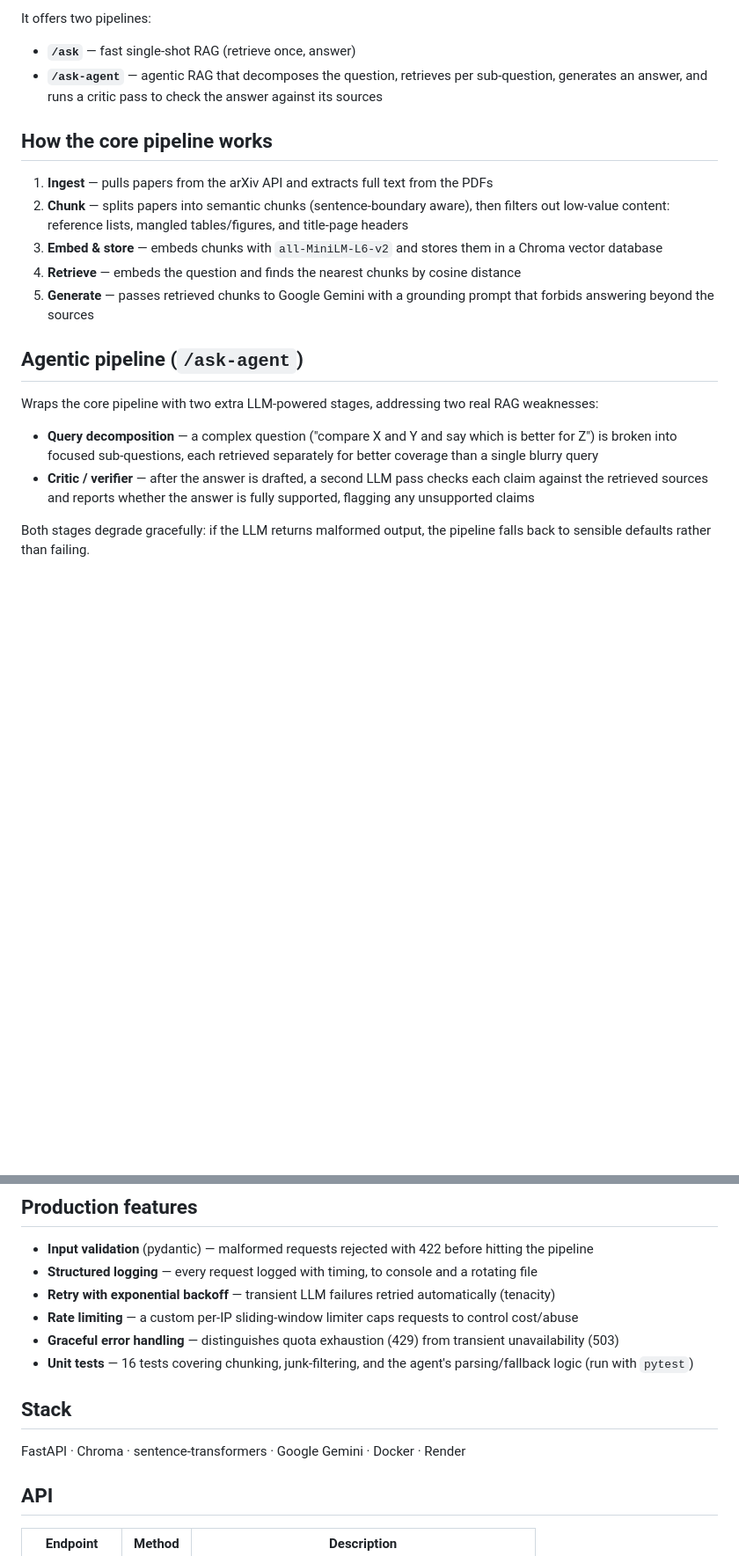
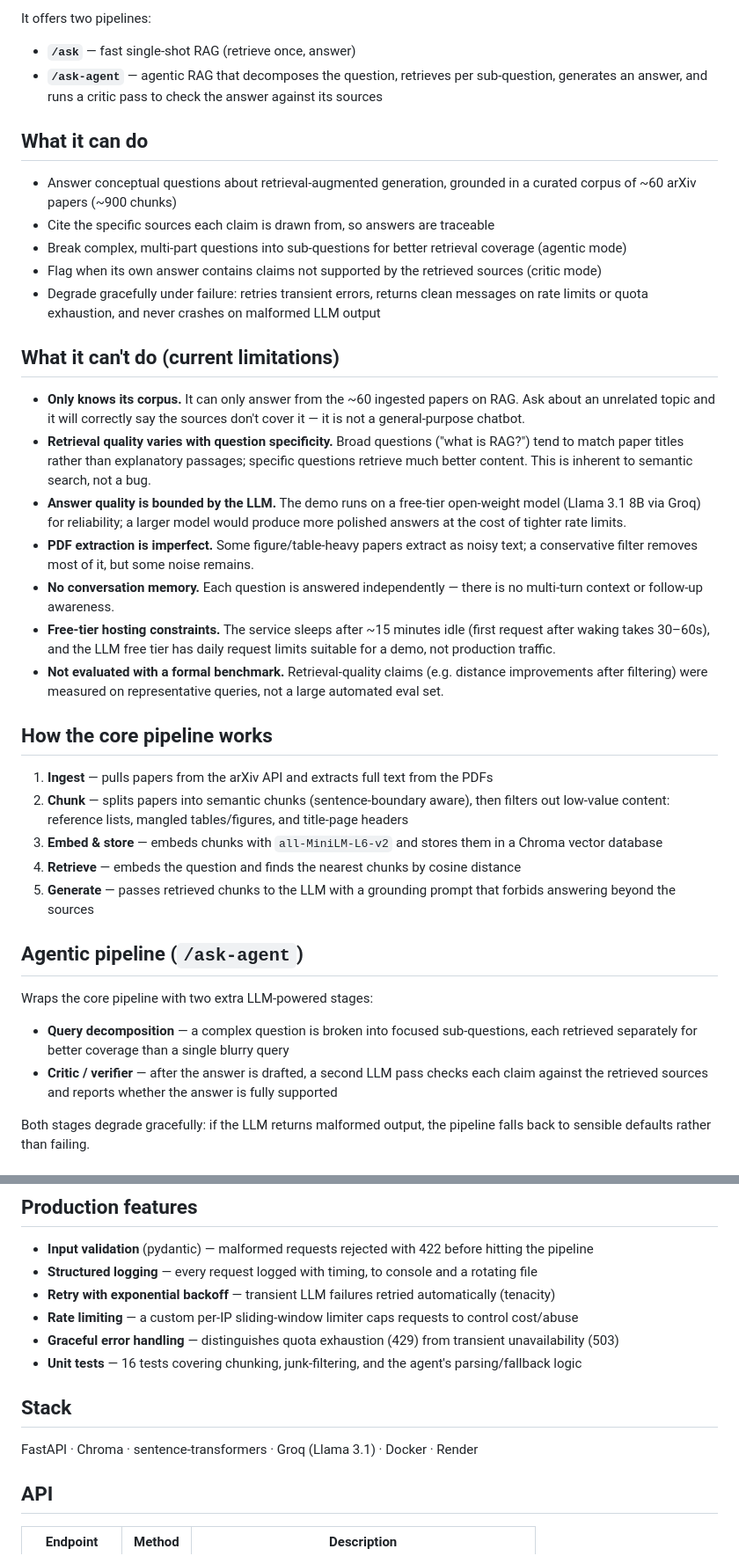
Before and after one commit to abdulla-cc/research-agent-rag, a Markdown page: README.md, 2 parts joined by grey strips. Shown at 88% size. Drawn GitHub-style; blank space fills up the shorter version.

Commit message:
Update README: Groq stack, and honest capabilities/limitations section

```diff
--- a/README.md
+++ b/README.md
@@ -12,20 +12,38 @@ It offers two pipelines:
 - **`/ask`** — fast single-shot RAG (retrieve once, answer)
 - **`/ask-agent`** — agentic RAG that decomposes the question, retrieves per sub-question, generates an answer, and runs a critic pass to check the answer against its sources
 
+## What it can do
+
+- Answer conceptual questions about retrieval-augmented generation, grounded in a curated corpus of ~60 arXiv papers (~900 chunks)
+- Cite the specific sources each claim is drawn from, so answers are traceable
+- Break complex, multi-part questions into sub-questions for better retrieval coverage (agentic mode)
+- Flag when its own answer contains claims not supported by the retrieved sources (critic mode)
+- Degrade gracefully under failure: retries transient errors, returns clean messages on rate limits or quota exhaustion, and never crashes on malformed LLM output
+
+## What it can't do (current limitations)
+
+- **Only knows its corpus.** It can only answer from the ~60 ingested papers on RAG. Ask about an unrelated topic and it will correctly say the sources don't cover it — it is not a general-purpose chatbot.
+- **Retrieval quality varies with question specificity.** Broad questions ("what is RAG?") tend to match paper titles rather than explanatory passages; specific questions retrieve much better content. This is inherent to semantic search, not a bug.
+- **Answer quality is bounded by the LLM.** The demo runs on a free-tier open-weight model (Llama 3.1 8B via Groq) for reliability; a larger model would produce more polished answers at the cost of tighter rate limits.
+- **PDF extraction is imperfect.** Some figure/table-heavy papers extract as noisy text; a conservative filter removes most of it, but some noise remains.
+- **No conversation memory.** Each question is answered independently — there is no multi-turn context or follow-up awareness.
+- **Free-tier hosting constraints.** The service sleeps after ~15 minutes idle (first request after waking takes 30–60s), and the LLM free tier has daily request limits suitable for a demo, not production traffic.
+- **Not evaluated with a formal benchmark.** Retrieval-quality claims (e.g. distance improvements after filtering) were measured on representative queries, not a large automated eval set.
+
 ## How the core pipeline works
 
 1. **Ingest** — pulls papers from the arXiv API and extracts full text from the PDFs
 2. **Chunk** — splits papers into semantic chunks (sentence-boundary aware), then filters out low-value content: reference lists, mangled tables/figures, and title-page headers
 3. **Embed & store** — embeds chunks with `all-MiniLM-L6-v2` and stores them in a Chroma vector database
 4. **Retrieve** — embeds the question and finds the nearest chunks by cosine distance
-5. **Generate** — passes retrieved chunks to Google Gemini with a grounding prompt that forbids answering beyond the sources
+5. **Generate** — passes retrieved chunks to the LLM with a grounding prompt that forbids answering beyond the sources
 
 ## Agentic pipeline (`/ask-agent`)
 
-Wraps the core pipeline with two extra LLM-powered stages, addressing two real RAG weaknesses:
+Wraps the core pipeline with two extra LLM-powered stages:
 
-- **Query decomposition** — a complex question ("compare X and Y and say which is better for Z") is broken into focused sub-questions, each retrieved separately for better coverage than a single blurry query
-- **Critic / verifier** — after the answer is drafted, a second LLM pass checks each claim against the retrieved sources and reports whether the answer is fully supported, flagging any unsupported claims
+- **Query decomposition** — a complex question is broken into focused sub-questions, each retrieved separately for better coverage than a single blurry query
+- **Critic / verifier** — after the answer is drafted, a second LLM pass checks each claim against the retrieved sources and reports whether the answer is fully supported
 
 Both stages degrade gracefully: if the LLM returns malformed output, the pipeline falls back to sensible defaults rather than failing.
 
@@ -40,11 +58,11 @@ Naive RAG retrieved a lot of junk (author names, emails, bibliography entries) t
 - **Retry with exponential backoff** — transient LLM failures retried automatically (tenacity)
 - **Rate limiting** — a custom per-IP sliding-window limiter caps requests to control cost/abuse
 - **Graceful error handling** — distinguishes quota exhaustion (429) from transient unavailability (503)
-- **Unit tests** — 16 tests covering chunking, junk-filtering, and the agent's parsing/fallback logic (run with `pytest`)
+- **Unit tests** — 16 tests covering chunking, junk-filtering, and the agent's parsing/fallback logic
 
 ## Stack
 
-FastAPI · Chroma · sentence-transformers · Google Gemini · Docker · Render
+FastAPI · Chroma · sentence-transformers · Groq (Llama 3.1) · Docker · Render
 
 ## API
 
```
Also changed, not shown: other parts of README.md (+1 -1 lines).
